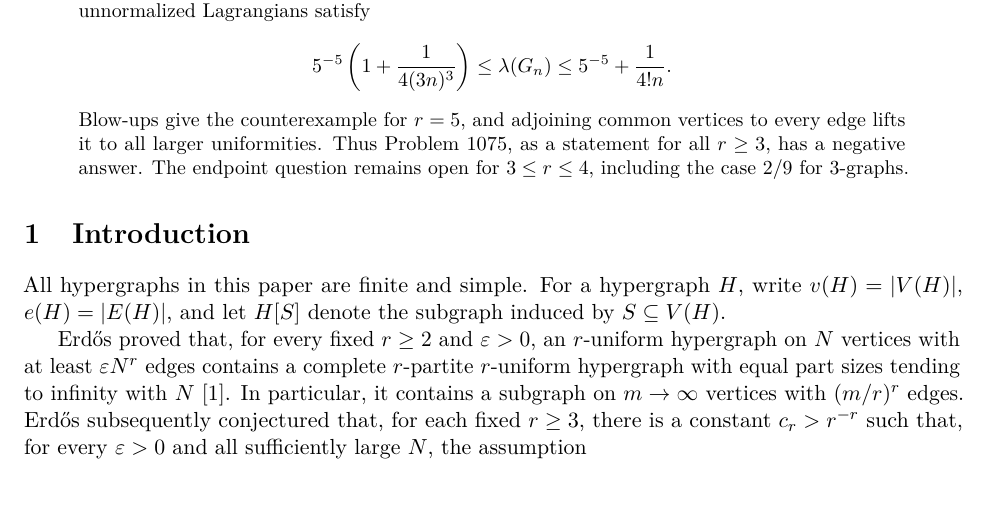
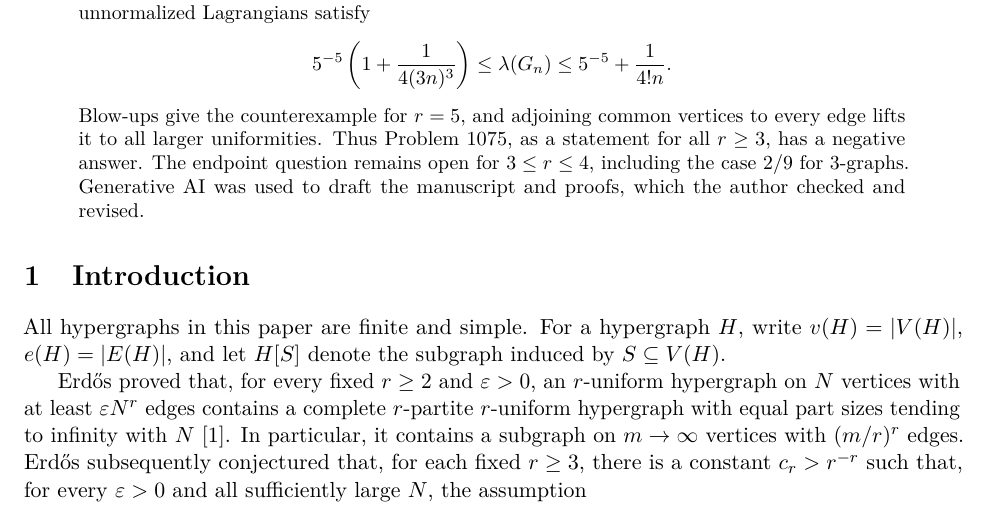
Before and after one commit to FireflySentinel/erdos-1075, a LaTeX paper (paper/PROOF.tex): part of page 1 of 9, cut so that both start at the same text. Compiled offline with pdfLaTeX.

Commit message:
Add a brief AI disclosure to the abstract

```diff
--- a/paper/PROOF.tex
+++ b/paper/PROOF.tex
@@ -46,6 +46,8 @@ vertices to every edge lifts it to all larger uniformities. Thus
 Problem~1075, as a statement for all \(r\ge3\), has a negative answer.
 The endpoint question remains open for \(3\le r\le4\), including the
 case \(2/9\) for \(3\)-graphs.
+Generative AI was used to draft the manuscript and proofs, which the
+author checked and revised.
 \end{abstract}
 
 \section{Introduction}
```
Also changed, not shown: paper/PROOF.pdf.
